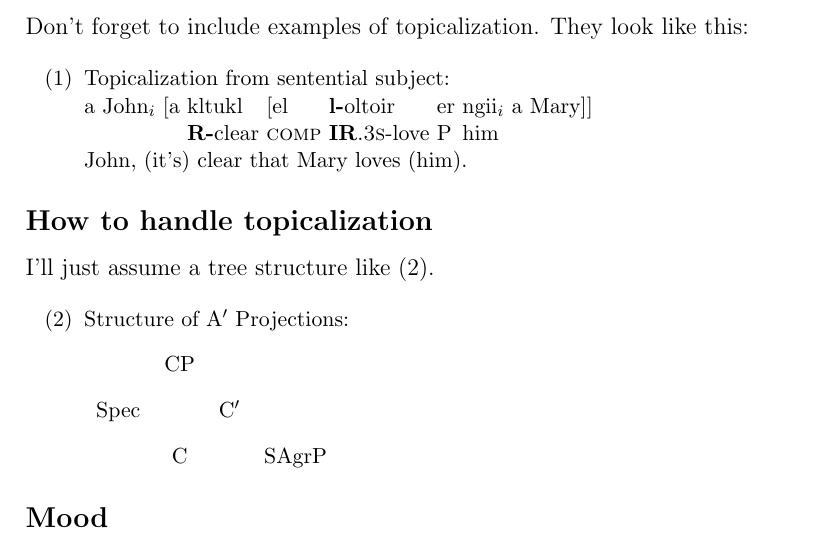
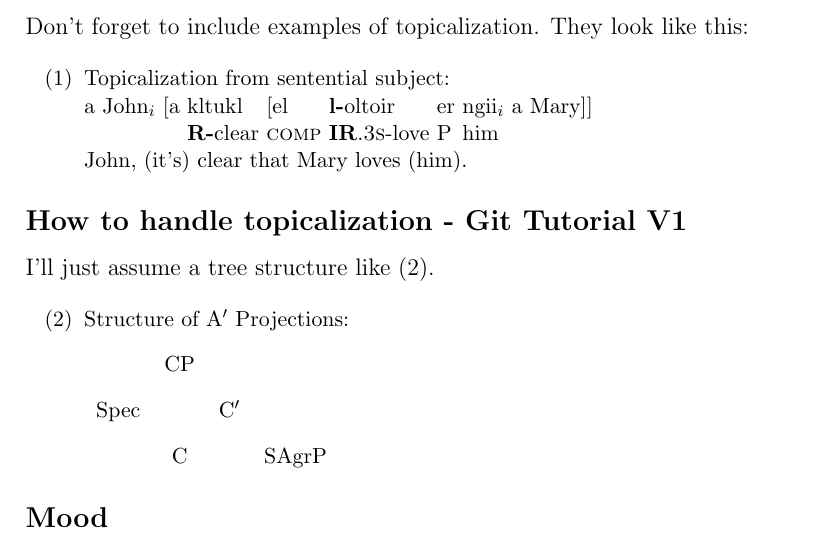
Before and after one commit to alihamyamer/latexTutorial, a LaTeX document (tutorial.tex): part of the page, cut so that both start at the same text. Compiled offline with pdfLaTeX.

Commit message:
Minor change in subsection

```diff
--- a/tutorial.tex
+++ b/tutorial.tex
@@ -17,7 +17,7 @@ They look like this:
 {John, (it's) clear that Mary loves (him).}}
 }
 
-\subsection*{How to handle topicalization}
+\subsection*{How to handle topicalization - Git Tutorial V1}
 
 I'll just assume a tree structure like (\ex{1}).
 
```
